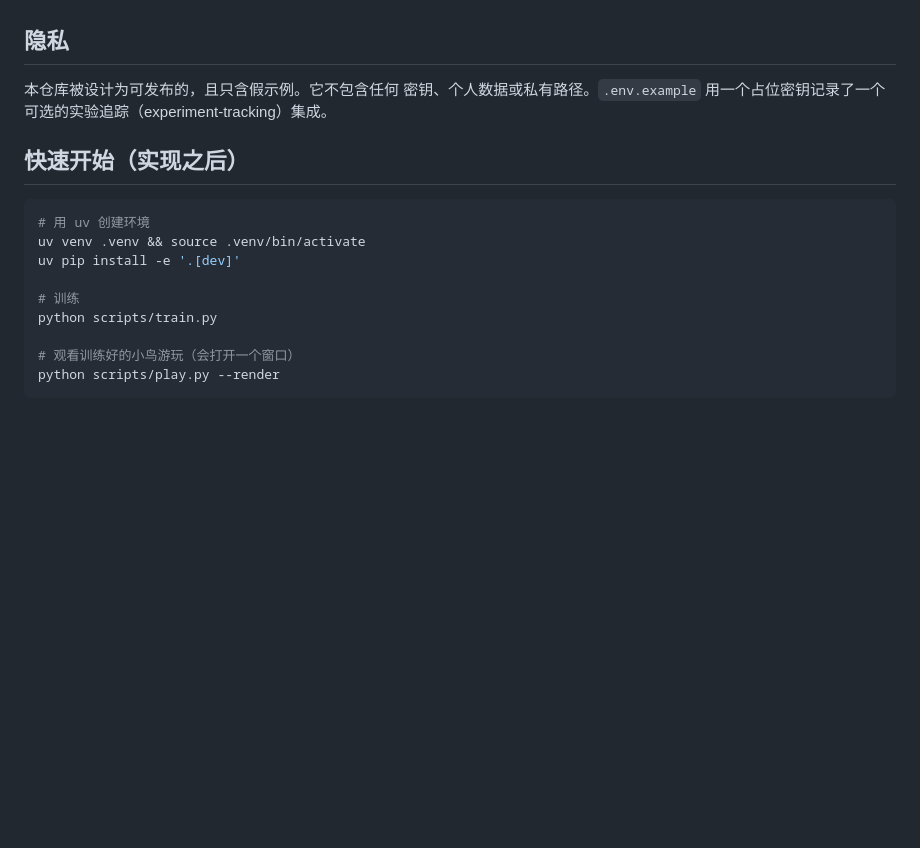
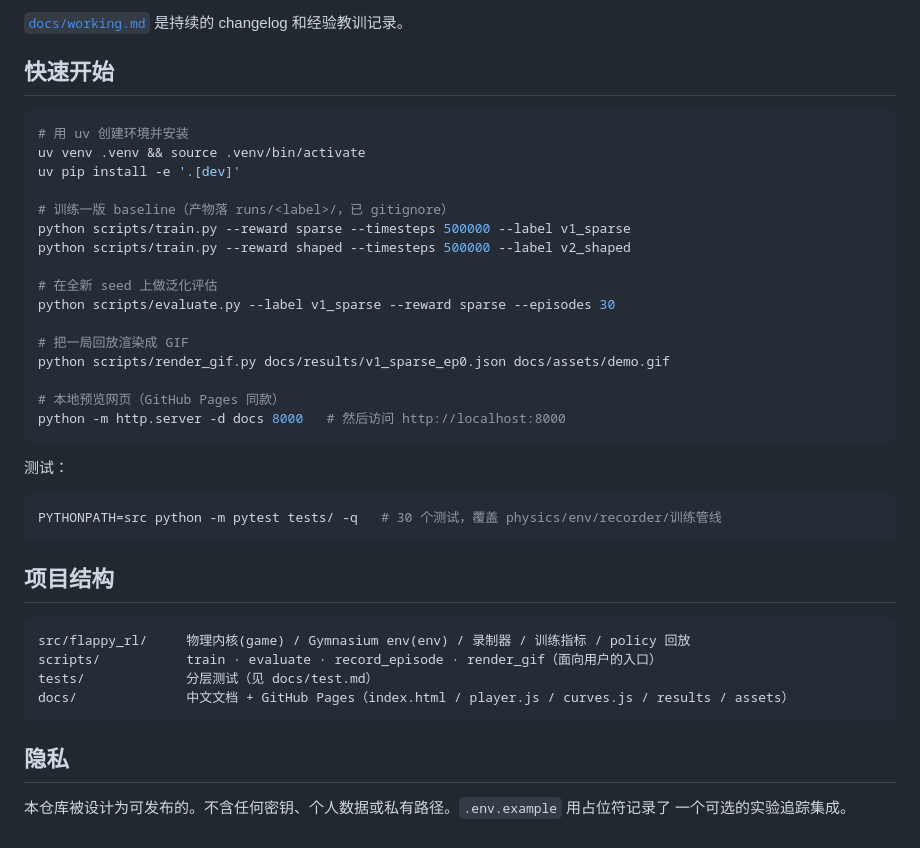
Before and after one commit to grapeot/flappy_rl, a Markdown page: README.md, the part around one of its changes. Drawn GitHub-style; blank space fills up the shorter version.

````diff
--- a/README.md
+++ b/README.md
@@ -34,20 +59,42 @@ Flappy Bird 是现存最友好的 RL 问题之一：两个动作（flap / 不 fl
+[`docs/working.md`](docs/working.md) 是持续的 changelog 和经验教训记录。
+
+## 快速开始
+
+```bash
+# 用 uv 创建环境并安装
+uv venv .venv && source .venv/bin/activate
+uv pip install -e '.[dev]'
+
+# 训练一版 baseline（产物落 runs/<label>/，已 gitignore）
+python scripts/train.py --reward sparse --timesteps 500000 --label v1_sparse
+python scripts/train.py --reward shaped --timesteps 500000 --label v2_shaped
+
+# 在全新 seed 上做泛化评估
+python scripts/evaluate.py --label v1_sparse --reward sparse --episodes 30
+
+# 把一局回放渲染成 GIF
+python scripts/render_gif.py docs/results/v1_sparse_ep0.json docs/assets/demo.gif
+
+# 本地预览网页（GitHub Pages 同款）
+python -m http.server -d docs 8000   # 然后访问 http://localhost:8000
+```
+
+测试：
+
+```bash
+PYTHONPATH=src python -m pytest tests/ -q   # 30 个测试，覆盖 physics/env/recorder/训练管线
+```
+
+## 项目结构
+
+```
+src/flappy_rl/     物理内核(game) / Gymnasium env(env) / 录制器 / 训练指标 / policy 回放
+scripts/           train · evaluate · record_episode · render_gif（面向用户的入口）
+tests/             分层测试（见 docs/test.md）
+docs/              中文文档 + GitHub Pages（index.html / player.js / curves.js / results / assets）
+```
 
 ## 隐私
 
-本仓库被设计为可发布的，且只含假示例。它不包含任何
-密钥、个人数据或私有路径。`.env.example` 用一个占位密钥记录了一个
-可选的实验追踪（experiment-tracking）集成。
-
-## 快速开始（实现之后）
-
-```bash
-# 用 uv 创建环境
-uv venv .venv && source .venv/bin/activate
-uv pip install -e '.[dev]'
-
-# 训练
-python scripts/train.py
-
-# 观看训练好的小鸟游玩（会打开一个窗口）
-python scripts/play.py --render
-```
+本仓库被设计为可发布的。不含任何密钥、个人数据或私有路径。`.env.example` 用占位符记录了
+一个可选的实验追踪集成。
````
Also changed, not shown: other parts of README.md (+48 -23 lines), docs/assets/demo.gif (added), 4 other files.
